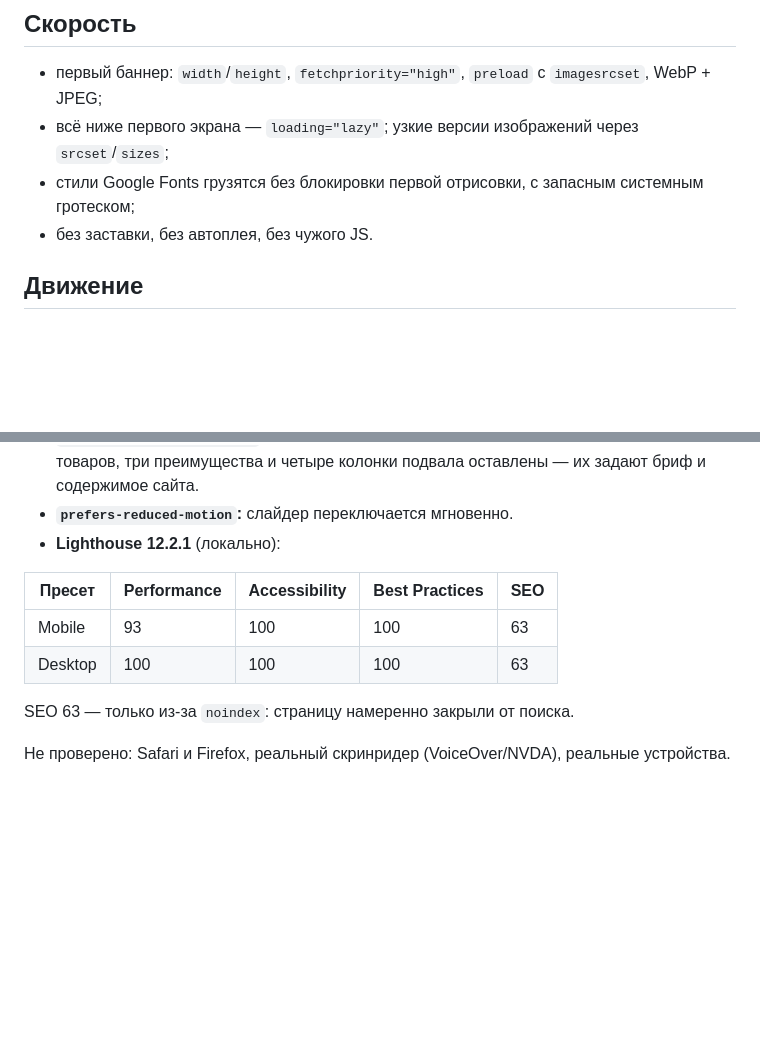
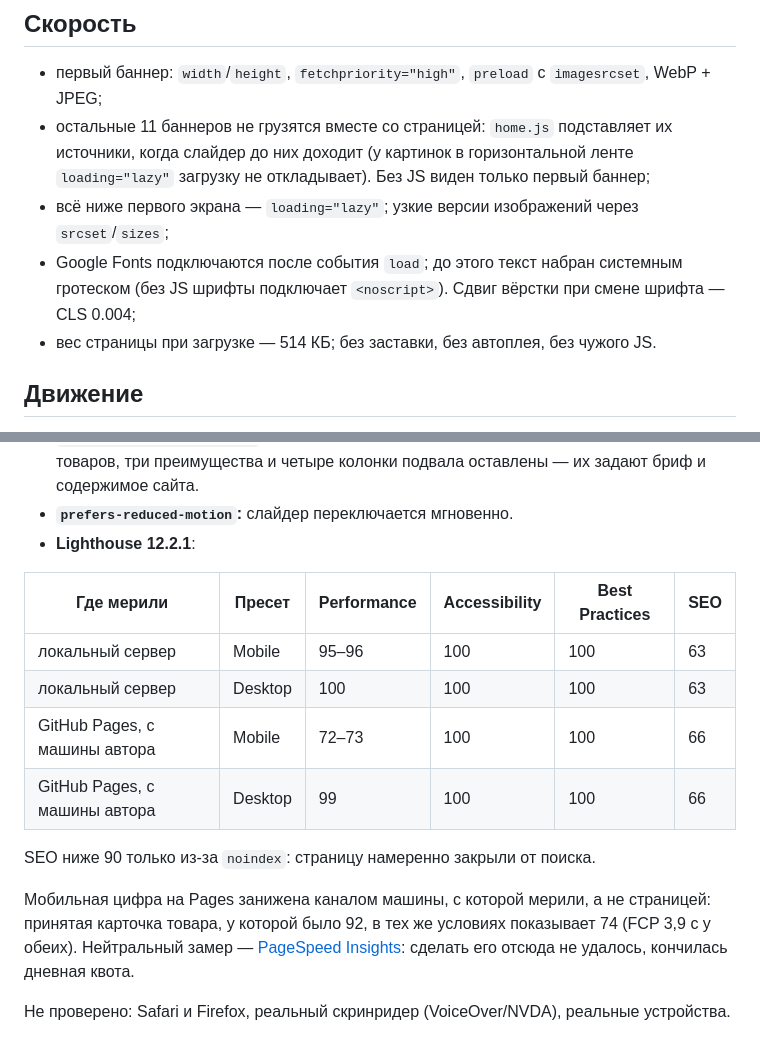
Before and after one commit to egorov-tech/teaboom-home, a Markdown page: README.md, 2 parts joined by grey strips. GitHub-like rendering; blank space fills up the shorter version.

Commit message:
README: speed notes and Lighthouse figures from both environments
Co-Authored-By: Claude Opus 5.5 <noreply@anthropic.com>

```diff
--- a/README.md
+++ b/README.md
@@ -155,9 +155,13 @@ teaboom-home/
 ## Скорость
 
 - первый баннер: `width`/`height`, `fetchpriority="high"`, `preload` с `imagesrcset`, WebP + JPEG;
+- остальные 11 баннеров не грузятся вместе со страницей: `home.js` подставляет их источники,
+  когда слайдер до них доходит (у картинок в горизонтальной ленте `loading="lazy"` загрузку
+  не откладывает). Без JS виден только первый баннер;
 - всё ниже первого экрана — `loading="lazy"`; узкие версии изображений через `srcset`/`sizes`;
-- стили Google Fonts грузятся без блокировки первой отрисовки, с запасным системным гротеском;
-- без заставки, без автоплея, без чужого JS.
+- Google Fonts подключаются после события `load`; до этого текст набран системным гротеском
+  (без JS шрифты подключает `<noscript>`). Сдвиг вёрстки при смене шрифта — CLS 0.004;
+- вес страницы при загрузке — 514 КБ; без заставки, без автоплея, без чужого JS.
 
 ## Движение
 
@@ -193,13 +197,20 @@ Hover включается только на устройствах с мышь
   `text-wrap: balance/pretty` для заголовков и абзацев; шрифты, палитра, белые панели товаров,
   три преимущества и четыре колонки подвала оставлены — их задают бриф и содержимое сайта.
 - **`prefers-reduced-motion`:** слайдер переключается мгновенно.
-- **Lighthouse 12.2.1** (локально):
+- **Lighthouse 12.2.1**:
 
-| Пресет | Performance | Accessibility | Best Practices | SEO |
-|---|---|---|---|---|
-| Mobile | 93 | 100 | 100 | 63 |
-| Desktop | 100 | 100 | 100 | 63 |
+| Где мерили | Пресет | Performance | Accessibility | Best Practices | SEO |
+|---|---|---|---|---|---|
+| локальный сервер | Mobile | 95–96 | 100 | 100 | 63 |
+| локальный сервер | Desktop | 100 | 100 | 100 | 63 |
+| GitHub Pages, с машины автора | Mobile | 72–73 | 100 | 100 | 66 |
+| GitHub Pages, с машины автора | Desktop | 99 | 100 | 100 | 66 |
 
-SEO 63 — только из-за `noindex`: страницу намеренно закрыли от поиска.
+SEO ниже 90 только из-за `noindex`: страницу намеренно закрыли от поиска.
+
+Мобильная цифра на Pages занижена каналом машины, с которой мерили, а не страницей: принятая
+карточка товара, у которой было 92, в тех же условиях показывает 74 (FCP 3,9 с у обеих).
+Нейтральный замер — [PageSpeed Insights](https://pagespeed.web.dev/analysis?url=https%3A%2F%2Fegorov-tech.github.io%2Fteaboom-home%2F):
+сделать его отсюда не удалось, кончилась дневная квота.
 
 Не проверено: Safari и Firefox, реальный скринридер (VoiceOver/NVDA), реальные устройства.
```
